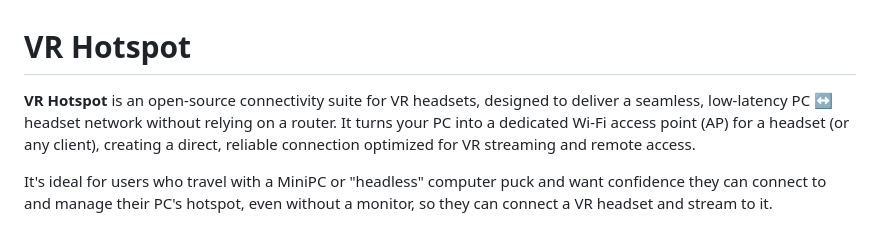
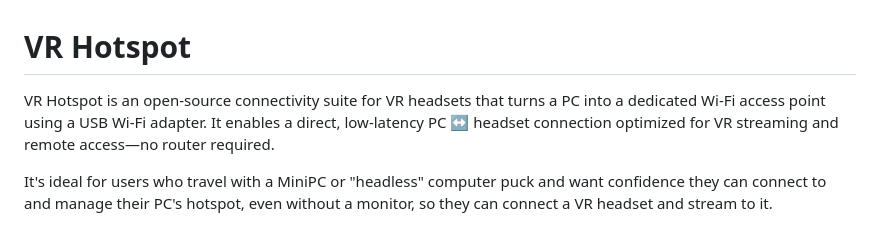
Before and after one commit to josethevrtech/VRhotspot, a Markdown page: README.md, the part around the change. Drawn GitHub-style.

Commit message:
updated README with new info

```diff
--- a/README.md
+++ b/README.md
@@ -1,6 +1,6 @@
 # VR Hotspot
 
-**VR Hotspot** is an open-source connectivity suite for VR headsets, designed to deliver a seamless, low-latency PC ↔ headset network without relying on a router. It turns your PC into a dedicated Wi-Fi access point (AP) for a headset (or any client), creating a direct, reliable connection optimized for VR streaming and remote access.
+VR Hotspot is an open-source connectivity suite for VR headsets that turns a PC into a dedicated Wi-Fi access point using a USB Wi-Fi adapter. It enables a direct, low-latency PC ↔ headset connection optimized for VR streaming and remote access—no router required.
 
 It's ideal for users who travel with a MiniPC or "headless" computer puck and want confidence they can connect to and manage their PC's hotspot, even without a monitor, so they can connect a VR headset and stream to it.
 
```
